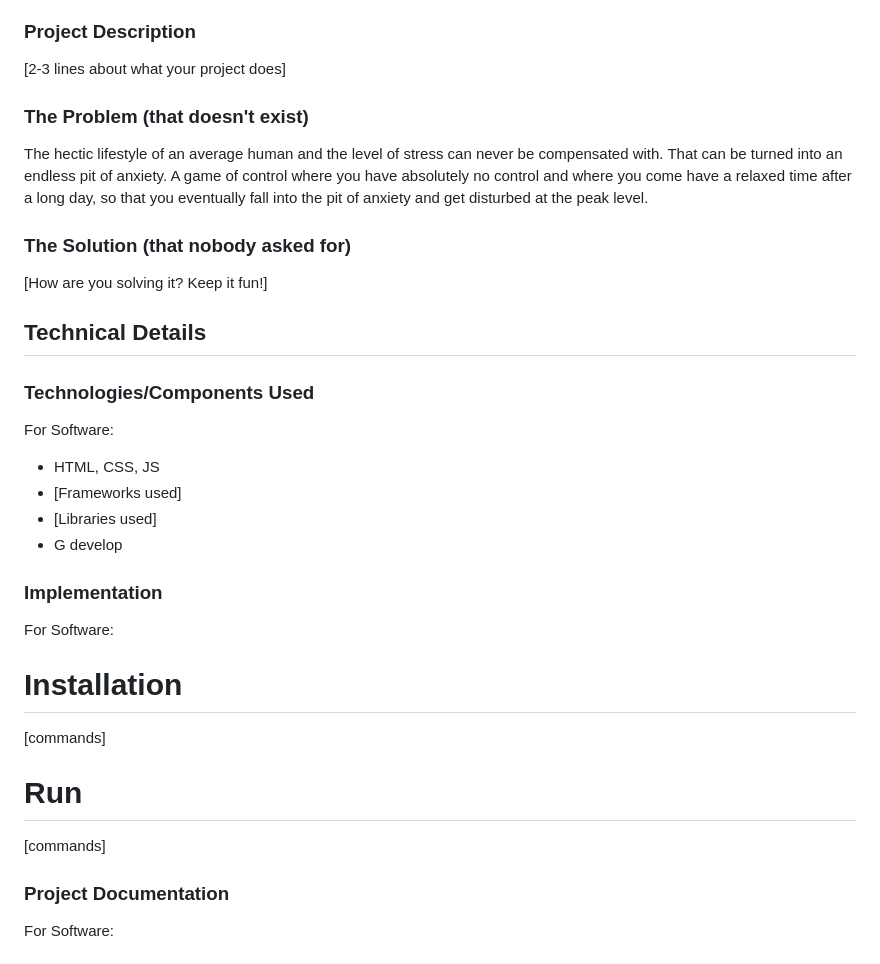
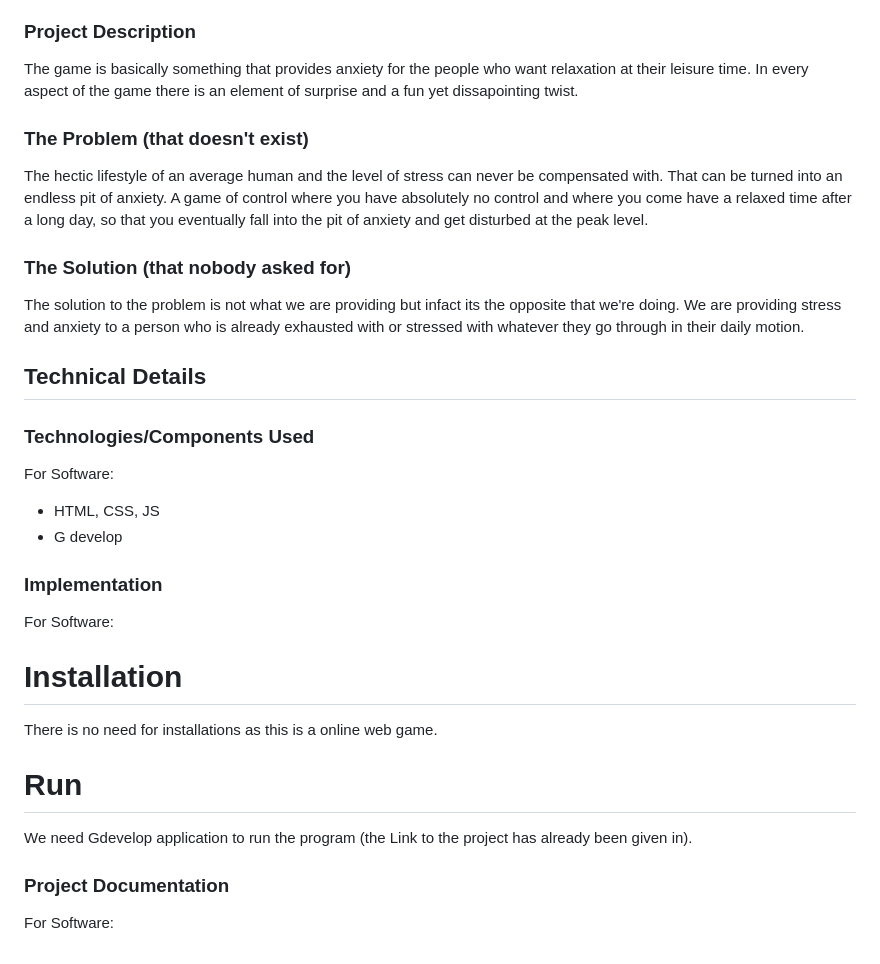
Before and after one commit to Hari-nk7/Useless_P, a Markdown page: README.md, the part around the change. Drawn GitHub-style.

```diff
--- a/README.md
+++ b/README.md
@@ -13,29 +13,23 @@
 - Member 3: Hari Narayan - SSET
 
 ### Project Description
-[2-3 lines about what your project does]
-
+The game is basically something that provides anxiety for the people who want relaxation at their leisure time. In every aspect of the game there is an element of surprise and a fun yet dissapointing twist.
 ### The Problem (that doesn't exist)
 The hectic lifestyle of an average human and the level of stress can never be compensated with. That can be turned into an endless pit of anxiety. A game of control where you have absolutely no control and where you come have a relaxed time after a long day, so that you eventually fall into the pit of anxiety and get disturbed at the peak level.
 ### The Solution (that nobody asked for)
-[How are you solving it? Keep it fun!]
-
+The solution to the problem is not what we are providing but infact its the opposite that we're doing. We are providing stress and anxiety to a person who is already exhausted with or stressed with whatever they go through in their daily motion.
 ## Technical Details
 ### Technologies/Components Used
 For Software:
 - HTML, CSS, JS
-- [Frameworks used]
-- [Libraries used]
 - G develop
 
 ### Implementation
 For Software:
 # Installation
-[commands]
-
+There is no need for installations as this is a online web game.
 # Run
-[commands]
-
+We need Gdevelop application to run the program (the Link to the project has already been given in).
 ### Project Documentation
 For Software:
 
```
